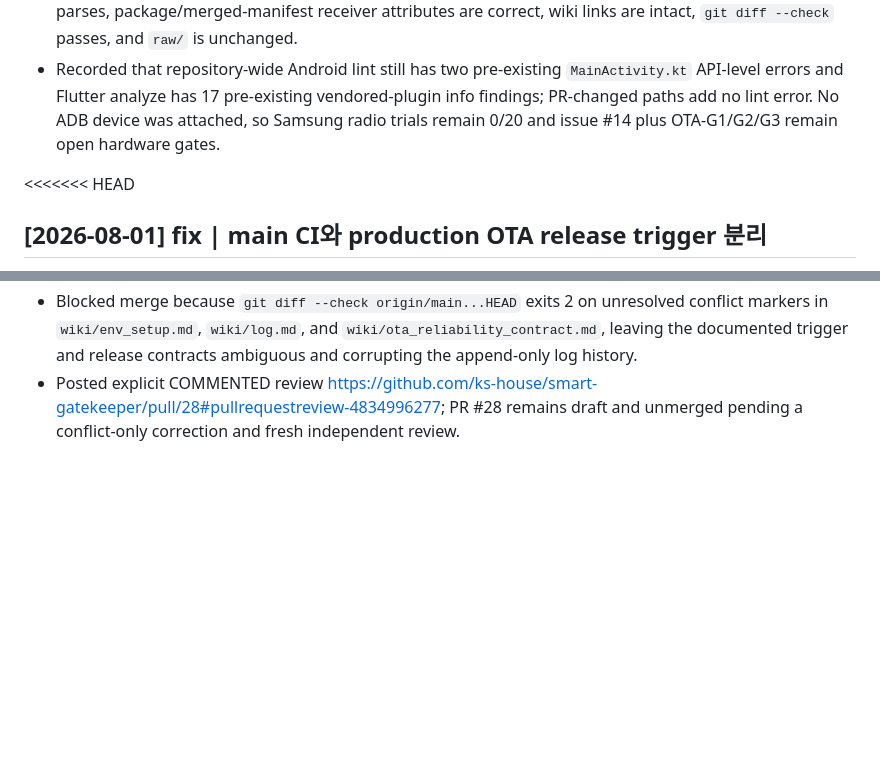
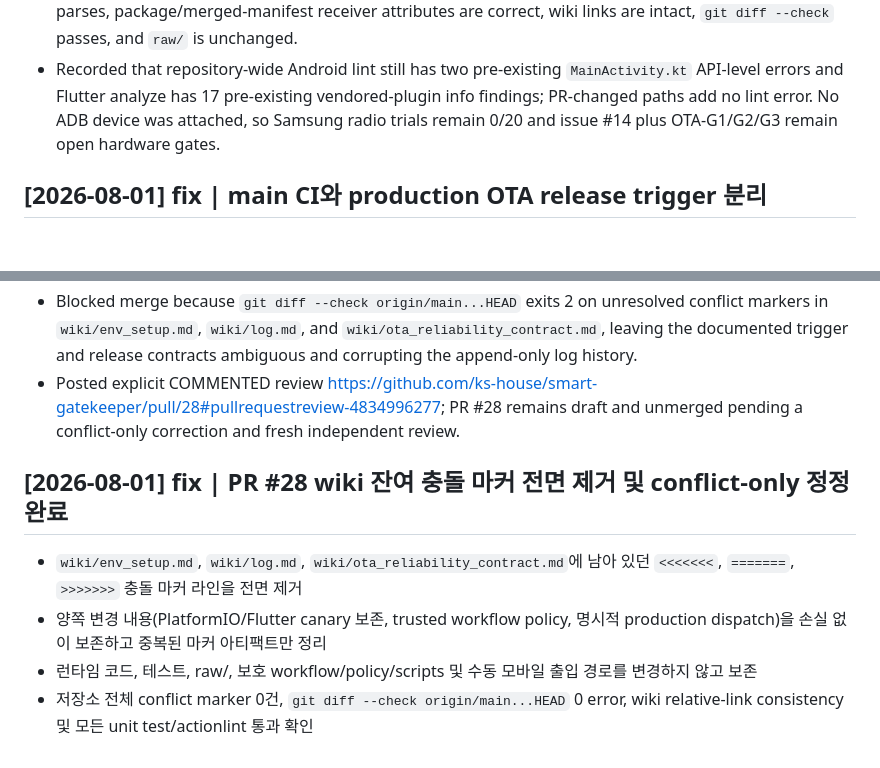
Before and after one commit to ks-house/smart-gatekeeper, a Markdown page: wiki/log.md, 2 parts joined by grey strips. GitHub-like rendering; blank space fills up the shorter version.

Commit message:
fix(wiki): remove unresolved conflict markers from wiki files

```diff
--- a/wiki/log.md
+++ b/wiki/log.md
@@ -1174,7 +1174,6 @@
 - Re-ran Flutter tests (5/5), forced JVM tests (6/6), and the debug APK build; verified the PowerShell harness parses, package/merged-manifest receiver attributes are correct, wiki links are intact, `git diff --check` passes, and `raw/` is unchanged.
 - Recorded that repository-wide Android lint still has two pre-existing `MainActivity.kt` API-level errors and Flutter analyze has 17 pre-existing vendored-plugin info findings; PR-changed paths add no lint error. No ADB device was attached, so Samsung radio trials remain 0/20 and issue #14 plus OTA-G1/G2/G3 remain open hardware gates.
 
-<<<<<<< HEAD
 ## [2026-08-01] fix | main CI와 production OTA release trigger 분리
 
 - firmware/APK 일반 main push와 기본 canary dispatch는 build/test/OTA contract 검증 및 Actions canary 보존까지만 수행하고 production release/SFTP job을 skip하도록 변경
@@ -1293,3 +1292,10 @@
 - Confirmed the live `production` Environment still requires reviewer `tworimpa` and permits only the custom deployment branch `main`; branch protection requires the trusted policy status, while issue #23 remains open for OTA-G1 through OTA-G4 physical/operator evidence.
 - Blocked merge because `git diff --check origin/main...HEAD` exits 2 on unresolved conflict markers in `wiki/env_setup.md`, `wiki/log.md`, and `wiki/ota_reliability_contract.md`, leaving the documented trigger and release contracts ambiguous and corrupting the append-only log history.
 - Posted explicit COMMENTED review https://github.com/ks-house/smart-gatekeeper/pull/28#pullrequestreview-4834996277; PR #28 remains draft and unmerged pending a conflict-only correction and fresh independent review.
+
+## [2026-08-01] fix | PR #28 wiki 잔여 충돌 마커 전면 제거 및 conflict-only 정정 완료
+
+- `wiki/env_setup.md`, `wiki/log.md`, `wiki/ota_reliability_contract.md`에 남아 있던 `<<<<<<<`, `=======`, `>>>>>>>` 충돌 마커 라인을 전면 제거
+- 양쪽 변경 내용(PlatformIO/Flutter canary 보존, trusted workflow policy, 명시적 production dispatch)을 손실 없이 보존하고 중복된 마커 아티팩트만 정리
+- 런타임 코드, 테스트, raw/, 보호 workflow/policy/scripts 및 수동 모바일 출입 경로를 변경하지 않고 보존
+- 저장소 전체 conflict marker 0건, `git diff --check origin/main...HEAD` 0 error, wiki relative-link consistency 및 모든 unit test/actionlint 통과 확인
```
Also changed, not shown: wiki/env_setup.md (+0 -5 lines), wiki/ota_reliability_contract.md (+2 -18 lines).
